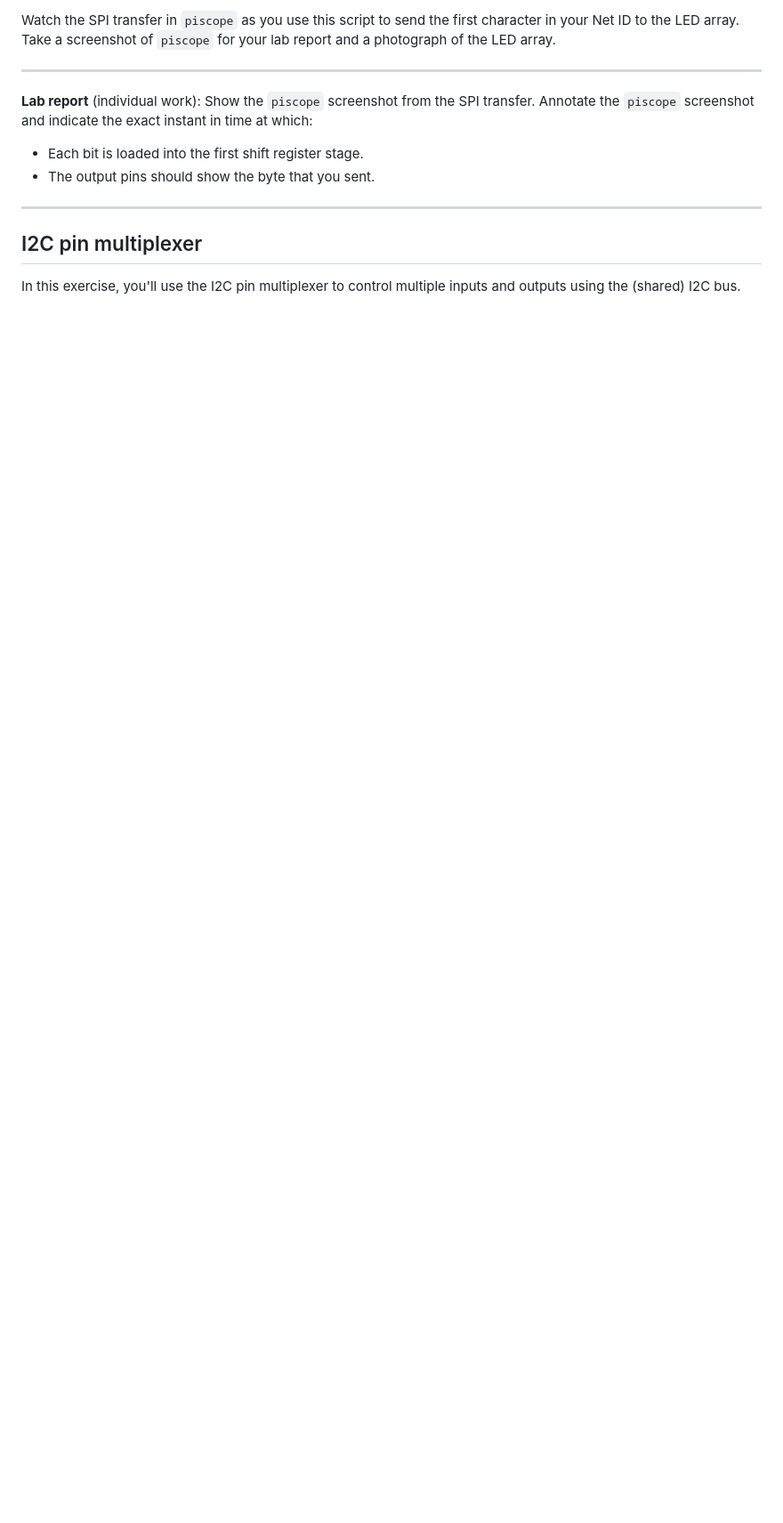
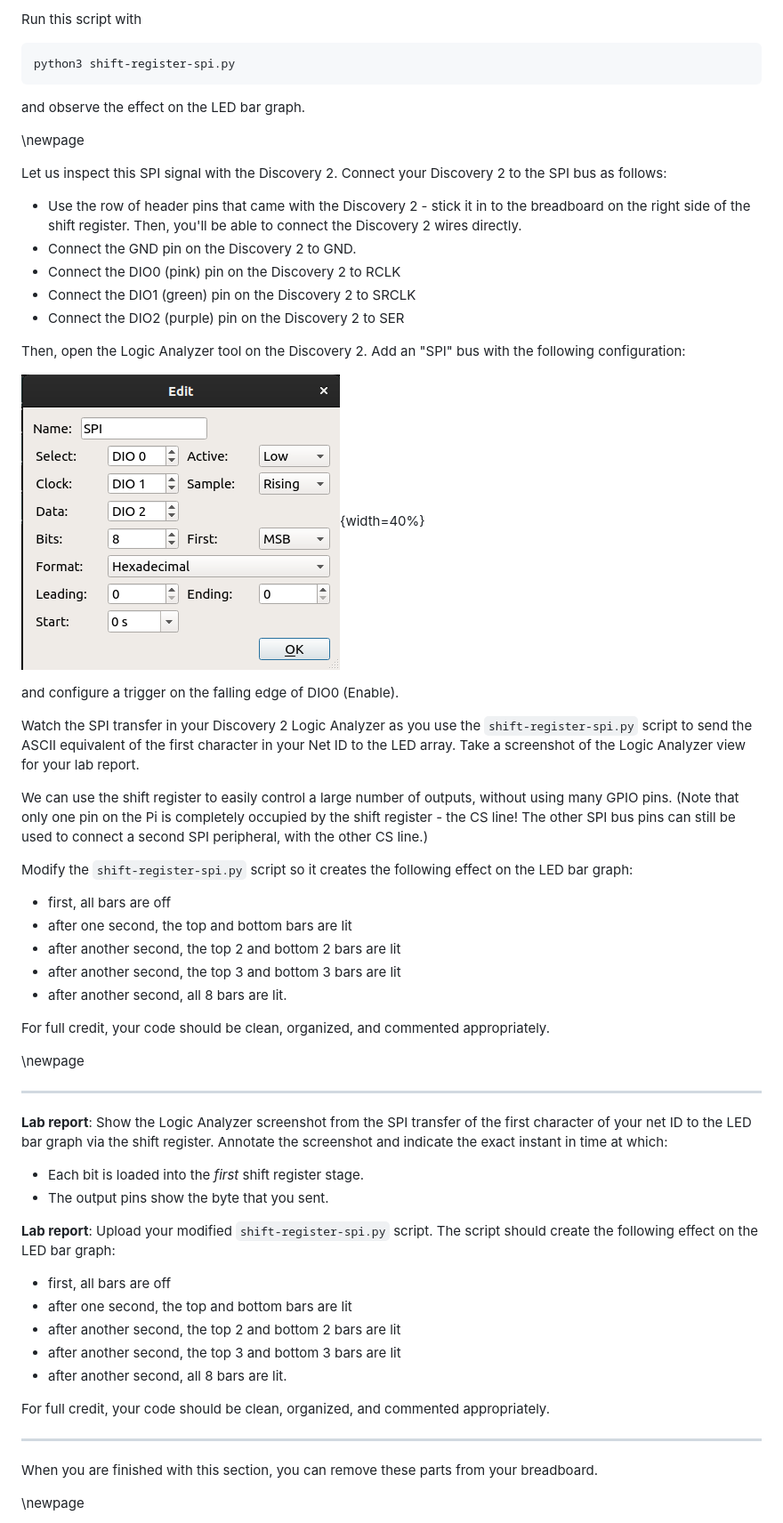
Before and after one commit to ffund/compe-design-project, a Markdown page: lab8/multiplexing.md, the part around the change printed below. Shown: that part at 89% size. Rendered like a GitHub page; pictures changed too: lab8/images/scope-spi-bus.png (added); blank space fills up the shorter version.

````diff
--- a/lab8/multiplexing.md
+++ b/lab8/multiplexing.md
@@ -185,18 +271,70 @@ spi.xfer([0xF0])
 ```
 
-Watch the SPI transfer in `piscope` as you use this script to send the first character in your Net ID to the LED array. Take a screenshot of `piscope` for your lab report and a photograph of the LED array.
+Run this script with
+
+```
+python3 shift-register-spi.py
+```
+
+and observe the effect on the LED bar graph.
+
+\newpage
+
+Let us inspect this SPI signal with the Discovery 2. Connect your Discovery 2 to the SPI bus as follows:
+
+* Use the row of header pins that came with the Discovery 2 - stick it in to the breadboard on the right side of the shift register. Then, you'll be able to connect the Discovery 2 wires directly.
+* Connect the GND pin on the Discovery 2 to GND.
+* Connect the DIO0 (pink) pin on the Discovery 2 to RCLK
+* Connect the DIO1 (green) pin on the Discovery 2 to SRCLK
+* Connect the DIO2 (purple) pin on the Discovery 2 to SER
+
+Then, open the Logic Analyzer tool on the Discovery 2. Add an "SPI" bus with the following configuration:
+
+![SPI bus settings.](images/scope-spi-bus.png){width=40%}
+
+and configure a trigger on the falling edge of DIO0 (Enable).
+
+Watch the SPI transfer in your Discovery 2 Logic Analyzer as you use the `shift-register-spi.py` script to send the ASCII equivalent of the first character in your Net ID to the LED array. Take a screenshot of the Logic Analyzer view for your lab report.
+
+We can use the shift register to easily control a large number of outputs, without using many GPIO pins. (Note that only one pin on the Pi is completely occupied by the shift register - the CS line! The other SPI bus pins can still be used to connect a second SPI peripheral, with the other CS line.)
+
+Modify the `shift-register-spi.py` script so it creates the following effect on the LED bar graph:
+
+* first, all bars are off
+* after one second, the top and bottom bars are lit
+* after another second, the top 2 and bottom 2 bars are lit
+* after another second, the top 3 and bottom 3 bars are lit
+* after another second, all 8 bars are lit.
+
+For full credit, your code should be clean, organized, and commented appropriately.
+
+\newpage
+
 
 ---
 
-**Lab report** (individual work): Show the `piscope` screenshot from the SPI transfer. Annotate the `piscope` screenshot and indicate the exact instant in time at which:
+**Lab report**: Show the Logic Analyzer screenshot from the SPI transfer of the first character of your net ID to the LED bar graph via the shift register. Annotate the screenshot and indicate the exact instant in time at which:
 
-* Each bit is loaded into the first shift register stage.
-* The output pins should show the byte that you sent.
+
+* Each bit is loaded into the *first* shift register stage.
+* The output pins show the byte that you sent.
+
+
+**Lab report**: Upload your modified `shift-register-spi.py` script. The script should create the following effect on the LED bar graph:
+
+* first, all bars are off
+* after one second, the top and bottom bars are lit
+* after another second, the top 2 and bottom 2 bars are lit
+* after another second, the top 3 and bottom 3 bars are lit
+* after another second, all 8 bars are lit.
+
+For full credit, your code should be clean, organized, and commented appropriately.
+
 
 ---
 
 
-## I2C pin multiplexer
+When you are finished with this section, you can remove these parts from your breadboard.
 
-In this exercise, you'll use the I2C pin multiplexer to control multiple inputs and outputs using the (shared) I2C bus.
+\newpage
 
````
Also changed, not shown: other parts of lab8/multiplexing.md (+218 -160 lines), lab8/images/sr-flask.png (added), 6 other files.
